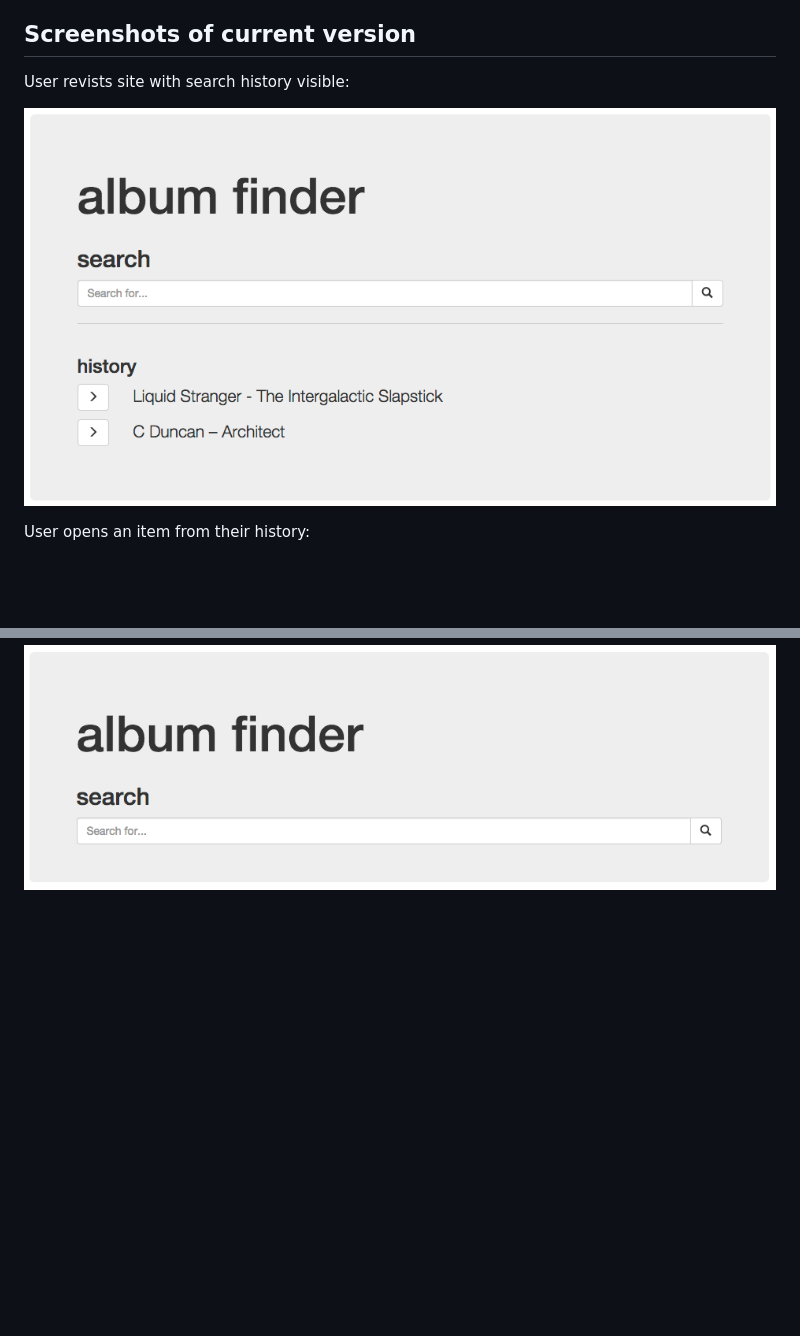
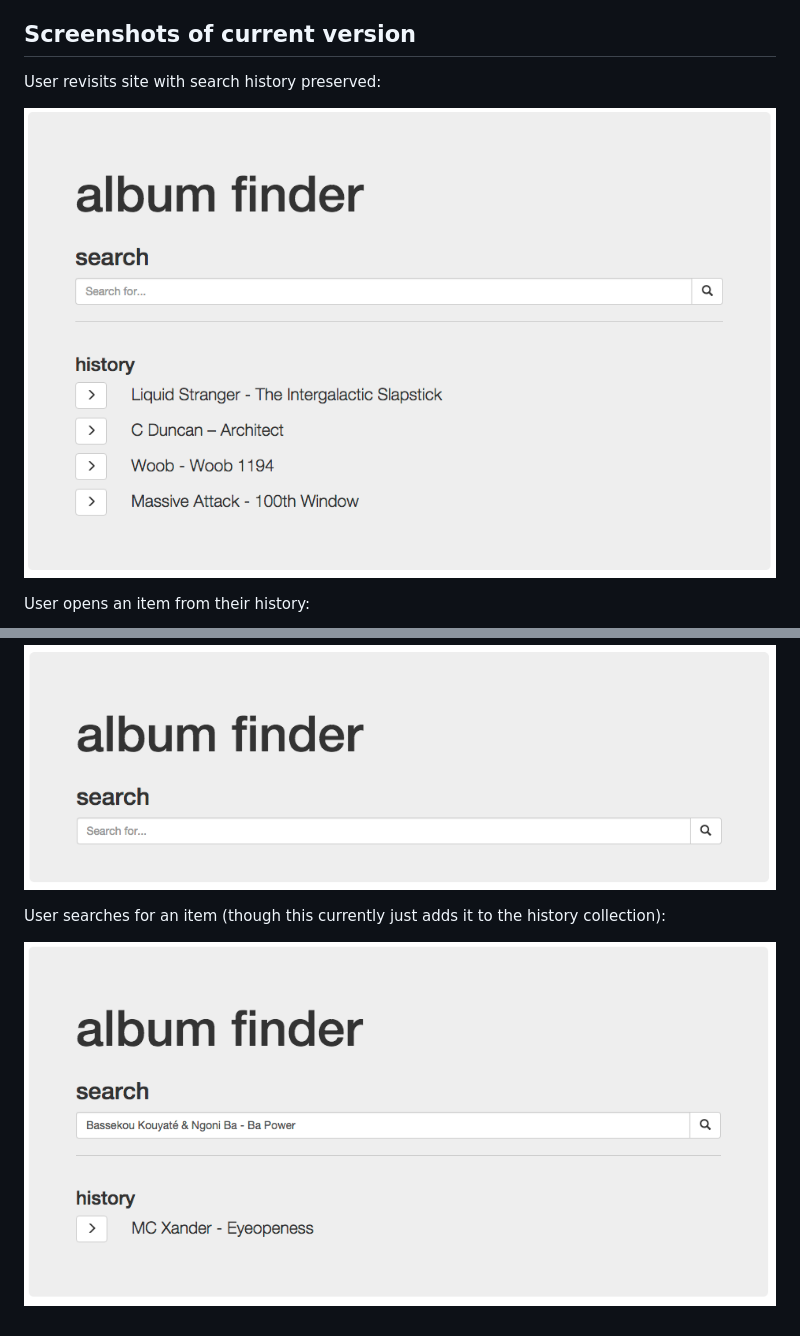
Before and after one commit to sonicblend/album-finder, a Markdown page: README.md, 2 parts joined by grey strips. GitHub-like rendering; pictures changed too: screenshots/album_finder_history_closed.png, screenshots/album_finder_search.png (added); blank space fills up the shorter version.

Commit message:
add new screenshots

```diff
--- a/README.md
+++ b/README.md
@@ -27,7 +27,7 @@ MuSAPI searches multiple sources for album previews and returns them as JSON. al
 
 ## Screenshots of current version
 
-User revists site with search history visible:
+User revisits site with search history preserved:
 
 ![User revists site with search history visible](https://github.com/sonicblend/album-finder/blob/master/screenshots/album_finder_history_closed.png)
 
@@ -46,3 +46,7 @@ User deletes item from history:
 User deletes all items from history:
 
 ![User deletes all items from history](https://github.com/sonicblend/album-finder/blob/master/screenshots/album_finder_no_history.png)
+
+User searches for an item (though this currently just adds it to the history collection):
+
+![User searches for an item](https://github.com/sonicblend/album-finder/blob/master/screenshots/album_finder_search.png)
```
